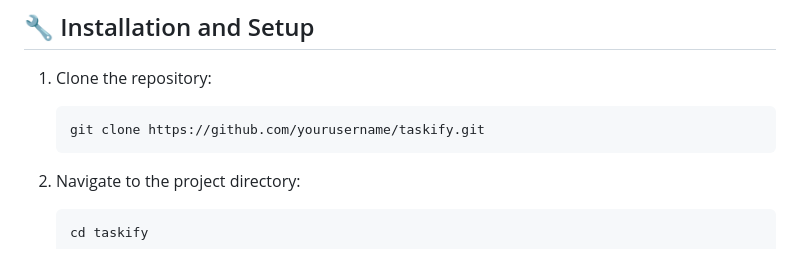
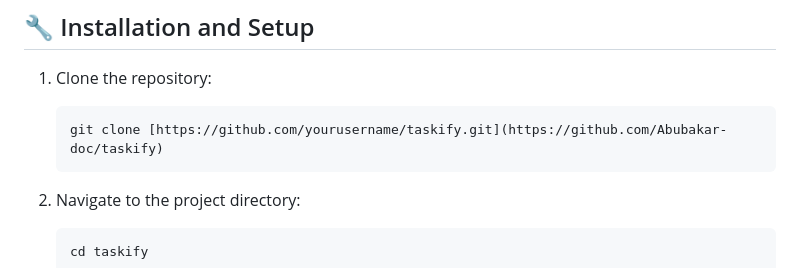
Before and after one commit to Abubakar-doc/Taskify, a Markdown page: README.md, the part around the change. Drawn GitHub-style.

````diff
--- a/README.md
+++ b/README.md
@@ -73,7 +73,7 @@ Check out the videos showcasing the mobile and web app functionalities:
 
 1. Clone the repository:
    ```bash
-   git clone https://github.com/yourusername/taskify.git
+   git clone [https://github.com/yourusername/taskify.git](https://github.com/Abubakar-doc/taskify)
    ```
 
 2. Navigate to the project directory:
````
